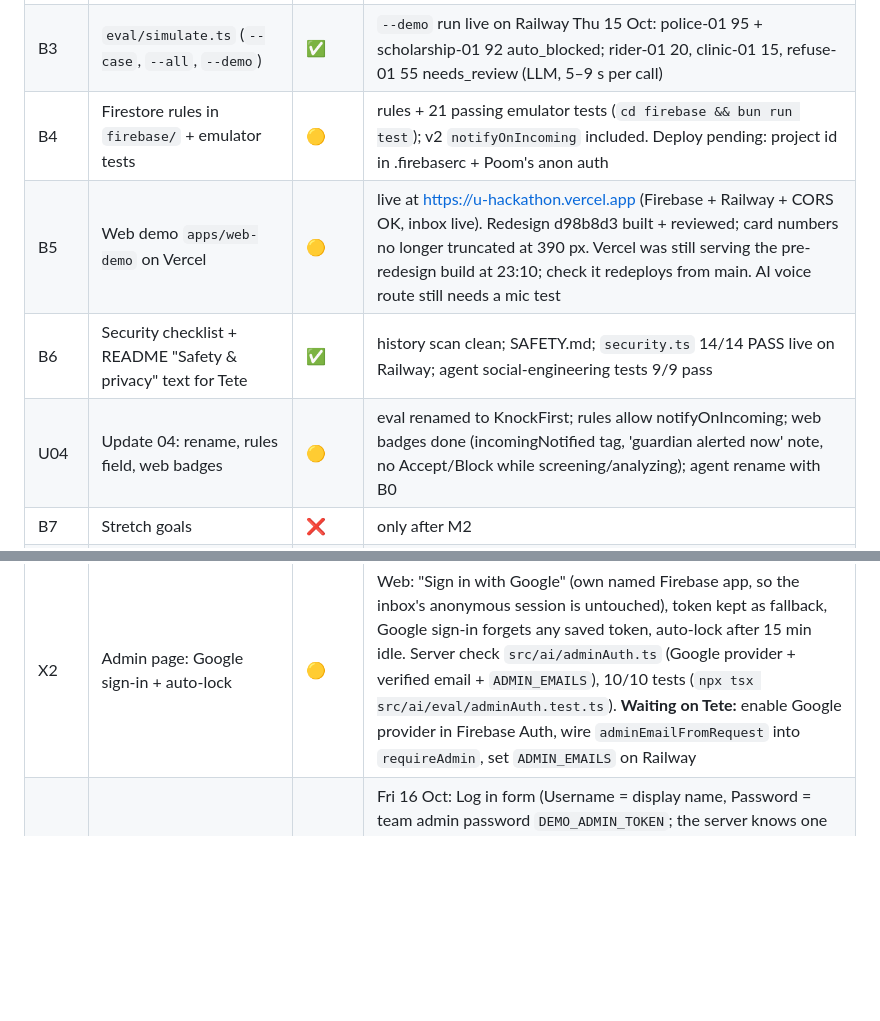
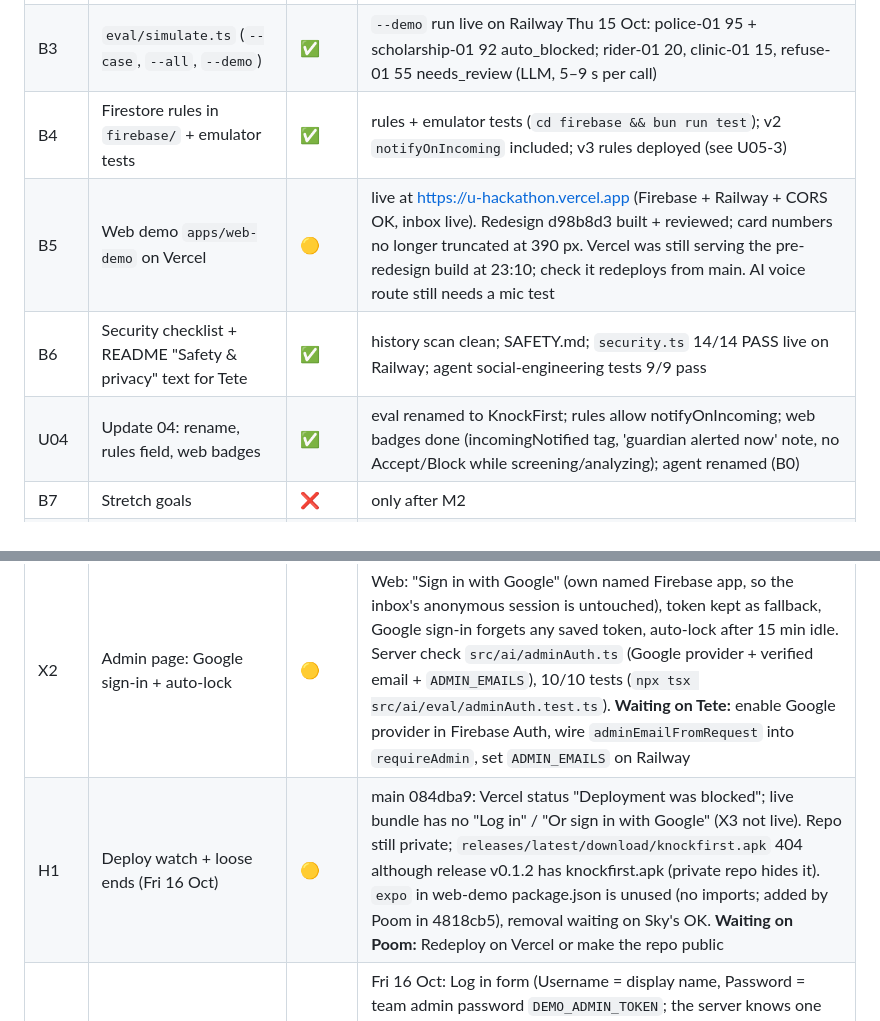
Before and after one commit to poomp5/knockfirst, a Markdown page: docs/progress/sky.md, 2 parts joined by grey strips. Drawn GitHub-style; blank space fills up the shorter version.

Commit message:
docs: sky progress, B4/U04 done, deploy watch and loose ends
Co-Authored-By: Claude Opus 5.5 <noreply@anthropic.com>

```diff
--- a/docs/progress/sky.md
+++ b/docs/progress/sky.md
@@ -8,10 +8,10 @@ Legend: ✅ done · 🟡 in progress · ❌ not started
 | B1 | Analysis engine `apps/server/src/ai/` (llm, prompt, schema, rules, index) | ✅ | live LLM verified (Haiku 5.5, avg 4.1 s per call) |
 | B2 | Eval set (24 cases: 13 scam incl. 1 EN, 11 legit incl. 1 EN) + `eval/run.ts` + `eval/results.md` | ✅ | LLM run (results.md): 12/13 scams ≥70, 0/11 false alarms, auto-block precision 12/12, 24/24 cases pass, avg 4.1 s. Only miss: refuse-01 (45 → review, as intended). Rules-only baseline: 10/13, 0/11, 7/7. Numbers on the web demo |
 | B3 | `eval/simulate.ts` (`--case`, `--all`, `--demo`) | ✅ | `--demo` run live on Railway Thu 15 Oct: police-01 95 + scholarship-01 92 auto_blocked; rider-01 20, clinic-01 15, refuse-01 55 needs_review (LLM, 5–9 s per call) |
-| B4 | Firestore rules in `firebase/` + emulator tests | 🟡 | rules + 21 passing emulator tests (`cd firebase && bun run test`); v2 `notifyOnIncoming` included. Deploy pending: project id in .firebaserc + Poom's anon auth |
+| B4 | Firestore rules in `firebase/` + emulator tests | ✅ | rules + emulator tests (`cd firebase && bun run test`); v2 `notifyOnIncoming` included; v3 rules deployed (see U05-3) |
 | B5 | Web demo `apps/web-demo` on Vercel | 🟡 | live at https://u-hackathon.vercel.app (Firebase + Railway + CORS OK, inbox live). Redesign d98b8d3 built + reviewed; card numbers no longer truncated at 390 px. Vercel was still serving the pre-redesign build at 23:10; check it redeploys from main. AI voice route still needs a mic test |
 | B6 | Security checklist + README "Safety & privacy" text for Tete | ✅ | history scan clean; SAFETY.md; `security.ts` 14/14 PASS live on Railway; agent social-engineering tests 9/9 pass |
-| U04 | Update 04: rename, rules field, web badges | 🟡 | eval renamed to KnockFirst; rules allow notifyOnIncoming; web badges done (incomingNotified tag, 'guardian alerted now' note, no Accept/Block while screening/analyzing); agent rename with B0 |
+| U04 | Update 04: rename, rules field, web badges | ✅ | eval renamed to KnockFirst; rules allow notifyOnIncoming; web badges done (incomingNotified tag, 'guardian alerted now' note, no Accept/Block while screening/analyzing); agent renamed (B0) |
 | B7 | Stretch goals | ❌ | only after M2 |
 | U05 | Update 05: no Twilio (done by Tete covering for Sky, Thu evening) | ✅ | see rows below |
 | U05-1 | Agent: authentication on, 4 dynamic variables, post-call webhook | ✅ | applied via API; prompt/first message now use `{{owner_label}}`; max call 120 s, silence hang-up 20 s; workspace webhook "KnockFirst server" (HMAC). English added via API Fri 16 Oct (Sky) |
@@ -21,4 +21,5 @@ Legend: ✅ done · 🟡 in progress · ❌ not started
 | W1 | Web demo UX/UI redesign (stage demo) | ✅ | Hero removed; tagline in header; stranger / door / family stage fills the first screen (1440×900, 1920×1080), caller on top at 390 px with call button above the fold. **Door** = the one bold moment (knock rings → AI talking bars → summary pulse to inbox; swings open for known callers; flashes red for blocked). Cards: risk tile = score on risk colour + label on white (AA), distinct looks for needs_review / auto_blocked / accepted / live / compact history; arriving card slides out of the door + glows; sr-only live announcer. Mobile sticky call bar + "your card is in" toast. Drawer focus trap + focus restore. Live-tested Thu 15 Oct vs Railway + Firestore: blocked 090-000-0101 ✅, known 081-111-2222 ring + 30 s timeout + hang-up ✅, Accept in drawer ✅ then that number rings grandma ✅, TH/EN ✅, 390 px ✅, keyboard ✅, preview mode ✅, reduced motion ✅, no console errors, `bun run build` ✅. Screened (AI voice) route still needs a real mic test |
 | X1 | Team admin page (`#admin`) | ✅ | Fri 16 Oct: reset inbox + load the 5 demo calls from the browser via the existing `/demo/reset` + `/dev/simulate-call` (no server change; CORS already allows `x-admin-token` from our origins). Password stays `DEMO_ADMIN_TOKEN` in the server env (no accounts, it's a demo). Typed once or opened via a private sign-in link `#admin/<token>` (stripped from the address bar), remembered in localStorage after the server accepts it, "Forget token" button; never in the bundle (checked). Reset needs a second click. Demo transcripts synced from eval cases with `bun run sync-demo` |
 | X2 | Admin page: Google sign-in + auto-lock | 🟡 | Web: "Sign in with Google" (own named Firebase app, so the inbox's anonymous session is untouched), token kept as fallback, Google sign-in forgets any saved token, auto-lock after 15 min idle. Server check `src/ai/adminAuth.ts` (Google provider + verified email + `ADMIN_EMAILS`), 10/10 tests (`npx tsx src/ai/eval/adminAuth.test.ts`). **Waiting on Tete:** enable Google provider in Firebase Auth, wire `adminEmailFromRequest` into `requireAdmin`, set `ADMIN_EMAILS` on Railway |
+| H1 | Deploy watch + loose ends (Fri 16 Oct) | 🟡 | main 084dba9: Vercel status "Deployment was blocked"; live bundle has no "Log in" / "Or sign in with Google" (X3 not live). Repo still private; `releases/latest/download/knockfirst.apk` 404 although release v0.1.2 has knockfirst.apk (private repo hides it). `expo` in web-demo package.json is unused (no imports; added by Poom in 4818cb5), removal waiting on Sky's OK. **Waiting on Poom:** Redeploy on Vercel or make the repo public |
 | X3 | Admin page: username + password login | ✅ | Fri 16 Oct: Log in form (Username = display name, Password = team admin password `DEMO_ADMIN_TOKEN`; the server knows one shared password). Log in verifies with the server via an empty simulate-call (401 wrong / 400 accepted, creates nothing); saved password is re-checked on each visit; browser password managers can save it; Log out; auto-logout after 15 min idle. Google sign-in kept as "Or sign in with Google" (still waiting on Tete) |
```
